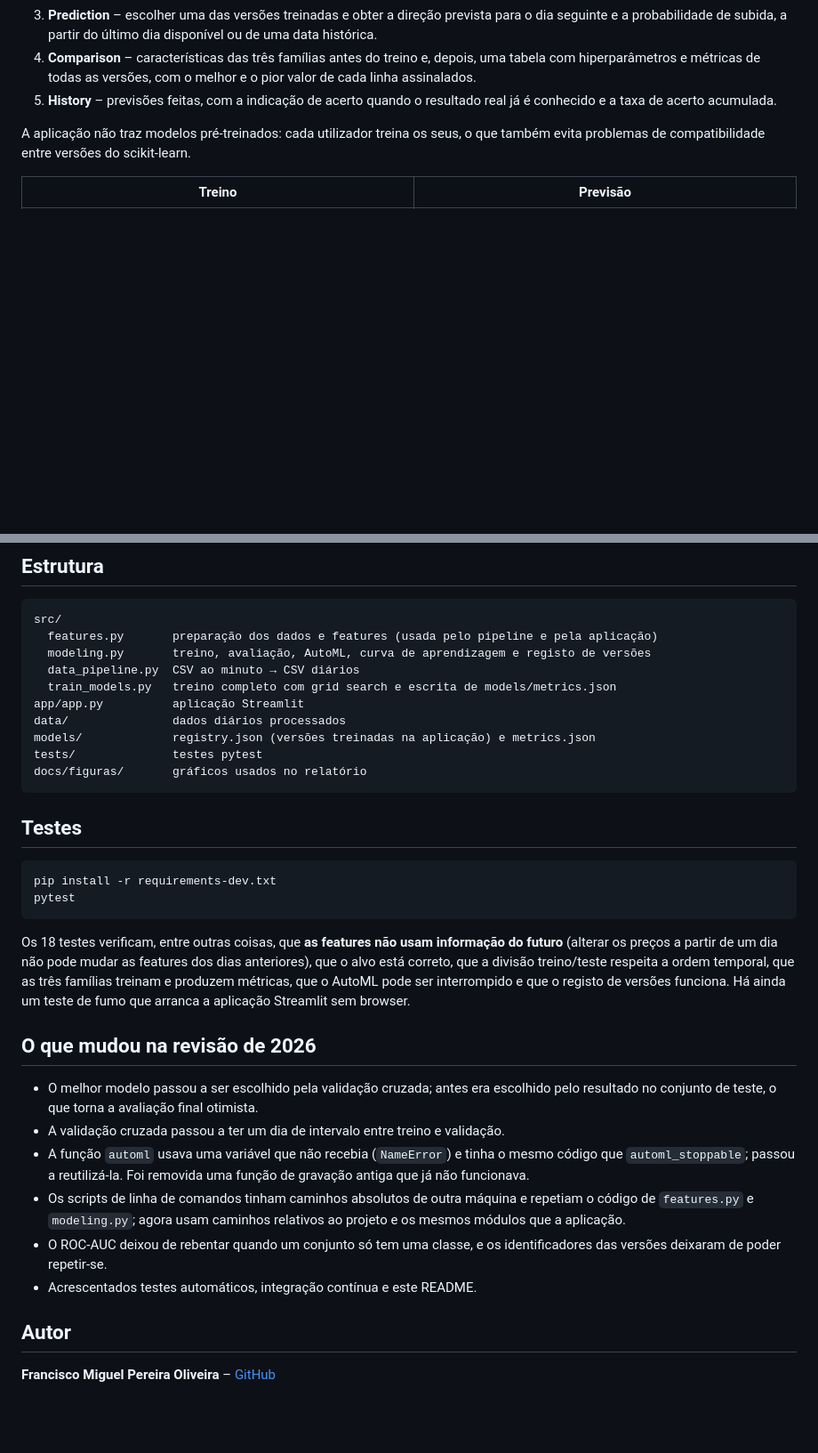
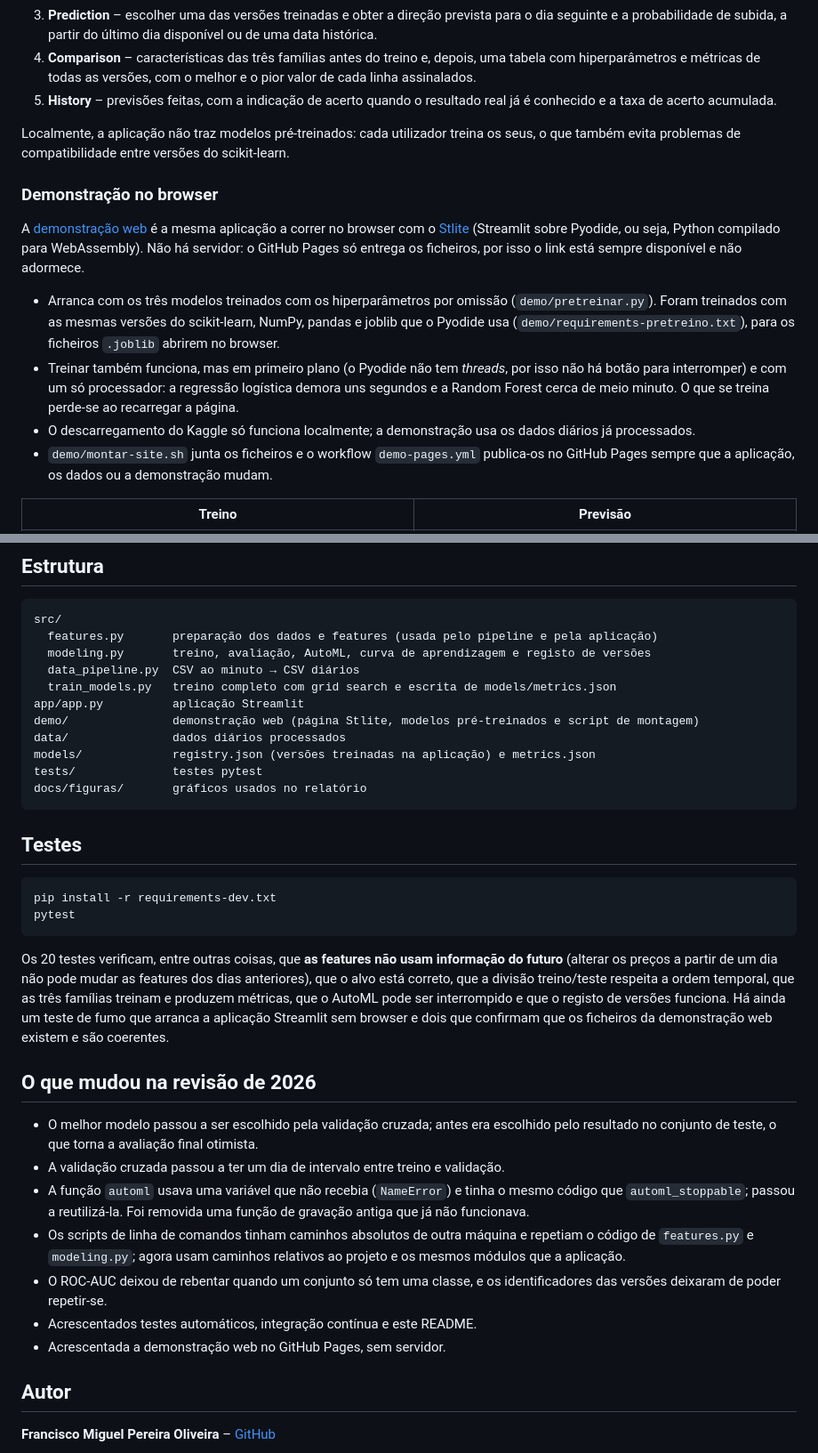
Before and after one commit to fmpoliveira05-jpg/btc-direction-predictor, a Markdown page: README.md, 2 parts joined by grey strips. Shown at 89% size. Rendered like a GitHub page; blank space fills up the shorter version.

Commit message:
README: link e notas da demonstração web

````diff
--- a/README.md
+++ b/README.md
@@ -74,7 +76,16 @@ A interface está em inglês e organiza-se em cinco separadores, que devem ser u
 4. **Comparison** – características das três famílias antes do treino e, depois, uma tabela com hiperparâmetros e métricas de todas as versões, com o melhor e o pior valor de cada linha assinalados.
 5. **History** – previsões feitas, com a indicação de acerto quando o resultado real já é conhecido e a taxa de acerto acumulada.
 
-A aplicação não traz modelos pré-treinados: cada utilizador treina os seus, o que também evita problemas de compatibilidade entre versões do scikit-learn.
+Localmente, a aplicação não traz modelos pré-treinados: cada utilizador treina os seus, o que também evita problemas de compatibilidade entre versões do scikit-learn.
+
+### Demonstração no browser
+
+A [demonstração web](https://fmpoliveira05-jpg.github.io/btc-direction-predictor/) é a mesma aplicação a correr no browser com o [Stlite](https://github.com/whitphx/stlite) (Streamlit sobre Pyodide, ou seja, Python compilado para WebAssembly). Não há servidor: o GitHub Pages só entrega os ficheiros, por isso o link está sempre disponível e não adormece.
+
+- Arranca com os três modelos treinados com os hiperparâmetros por omissão (`demo/pretreinar.py`). Foram treinados com as mesmas versões do scikit-learn, NumPy, pandas e joblib que o Pyodide usa (`demo/requirements-pretreino.txt`), para os ficheiros `.joblib` abrirem no browser.
+- Treinar também funciona, mas em primeiro plano (o Pyodide não tem *threads*, por isso não há botão para interromper) e com um só processador: a regressão logística demora uns segundos e a Random Forest cerca de meio minuto. O que se treina perde-se ao recarregar a página.
+- O descarregamento do Kaggle só funciona localmente; a demonstração usa os dados diários já processados.
+- `demo/montar-site.sh` junta os ficheiros e o workflow `demo-pages.yml` publica-os no GitHub Pages sempre que a aplicação, os dados ou a demonstração mudam.
 
 | Treino | Previsão |
 |---|---|
@@ -98,6 +109,7 @@ src/
   data_pipeline.py  CSV ao minuto → CSV diários
   train_models.py   treino completo com grid search e escrita de models/metrics.json
 app/app.py          aplicação Streamlit
+demo/               demonstração web (página Stlite, modelos pré-treinados e script de montagem)
 data/               dados diários processados
 models/             registry.json (versões treinadas na aplicação) e metrics.json
 tests/              testes pytest
@@ -111,7 +123,7 @@ pip install -r requirements-dev.txt
 pytest
 ```
 
-Os 18 testes verificam, entre outras coisas, que **as features não usam informação do futuro** (alterar os preços a partir de um dia não pode mudar as features dos dias anteriores), que o alvo está correto, que a divisão treino/teste respeita a ordem temporal, que as três famílias treinam e produzem métricas, que o AutoML pode ser interrompido e que o registo de versões funciona. Há ainda um teste de fumo que arranca a aplicação Streamlit sem browser.
+Os 20 testes verificam, entre outras coisas, que **as features não usam informação do futuro** (alterar os preços a partir de um dia não pode mudar as features dos dias anteriores), que o alvo está correto, que a divisão treino/teste respeita a ordem temporal, que as três famílias treinam e produzem métricas, que o AutoML pode ser interrompido e que o registo de versões funciona. Há ainda um teste de fumo que arranca a aplicação Streamlit sem browser e dois que confirmam que os ficheiros da demonstração web existem e são coerentes.
 
 ## O que mudou na revisão de 2026
 
@@ -121,6 +133,7 @@ Os 18 testes verificam, entre outras coisas, que **as features não usam informa
 - Os scripts de linha de comandos tinham caminhos absolutos de outra máquina e repetiam o código de `features.py` e `modeling.py`; agora usam caminhos relativos ao projeto e os mesmos módulos que a aplicação.
 - O ROC-AUC deixou de rebentar quando um conjunto só tem uma classe, e os identificadores das versões deixaram de poder repetir-se.
 - Acrescentados testes automáticos, integração contínua e este README.
+- Acrescentada a demonstração web no GitHub Pages, sem servidor.
 
 ## Autor
 
````
Also changed, not shown: other parts of README.md (+2 -0 lines).
